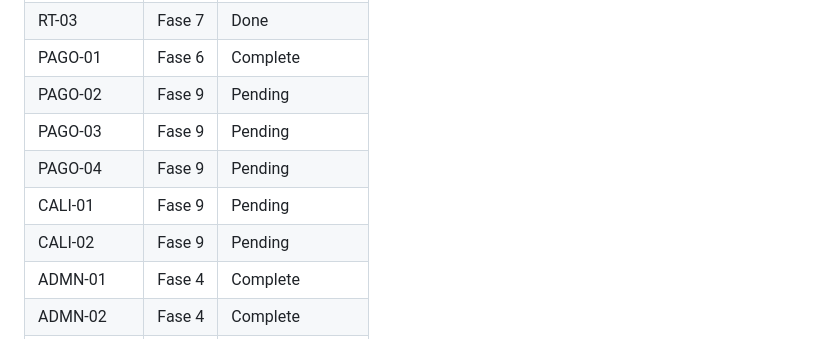
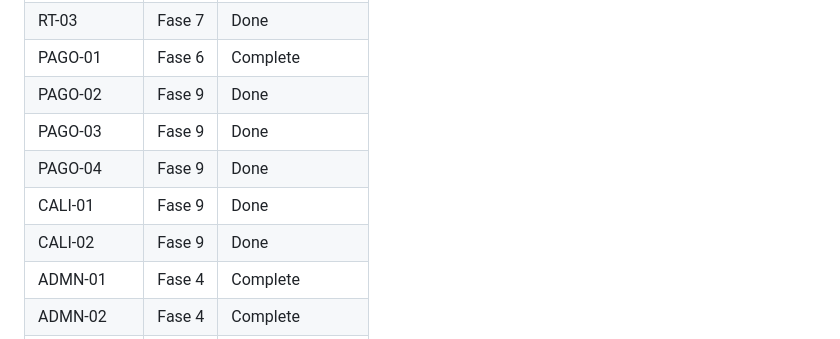
Before and after one commit to snakerdaxos/web-gri, a Markdown page: .planning/REQUIREMENTS.md, the part around one of its changes. Drawn GitHub-style.

Commit message:
docs(requirements): mark PAGO-02/03/04 + CALI-01/02 Done (phase 9 verified)

```diff
--- a/.planning/REQUIREMENTS.md
+++ b/.planning/REQUIREMENTS.md
@@ -170,11 +170,11 @@ Which phases cover which requirements. Updated during roadmap creation.
 | RT-02 | Fase 7 | Done |
 | RT-03 | Fase 7 | Done |
 | PAGO-01 | Fase 6 | Complete |
-| PAGO-02 | Fase 9 | Pending |
-| PAGO-03 | Fase 9 | Pending |
-| PAGO-04 | Fase 9 | Pending |
-| CALI-01 | Fase 9 | Pending |
-| CALI-02 | Fase 9 | Pending |
+| PAGO-02 | Fase 9 | Done |
+| PAGO-03 | Fase 9 | Done |
+| PAGO-04 | Fase 9 | Done |
+| CALI-01 | Fase 9 | Done |
+| CALI-02 | Fase 9 | Done |
 | ADMN-01 | Fase 4 | Complete |
 | ADMN-02 | Fase 4 | Complete |
 | ADMN-03 | Fase 8 | Done |
```
Also changed, not shown: other parts of .planning/REQUIREMENTS.md (+5 -5 lines).
